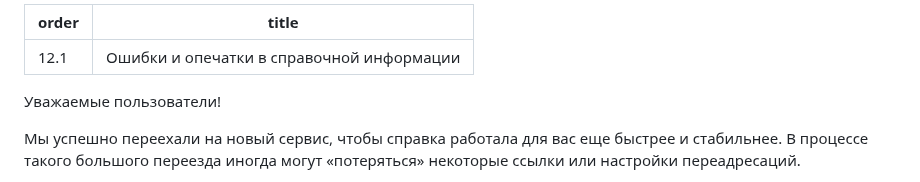
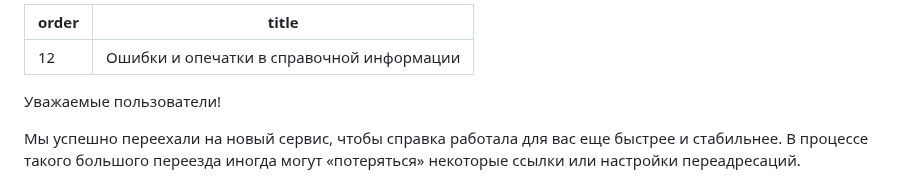
Before and after one commit to Smile-Tech-Study/helpcrm, a Markdown page: oshibki-i-opechatki-v-spravochnoy-informacii.md, the part around the change. Drawn GitHub-style.

```diff
--- a/instrukcii/oshibki-i-opechatki-v-spravochnoy-informacii.md
+++ b/oshibki-i-opechatki-v-spravochnoy-informacii.md
@@ -1,5 +1,5 @@
 ---
-order: 12.1
+order: 12
 title: Ошибки и опечатки в справочной информации
 ---
 
```
Also changed, not shown: instrukcii/kak-sobrat-dop-dannye-v-nekotorykh-zayavkakh.md (+0 -2 lines), massovye-deystviya-po-zayavkam/_index.md (added, +4 -0 lines), massovye-deystviya-po-zayavkam/kak-massovo-dobavit-dopolnitelnye-dokumenty.md (added, +30 -0 lines), massovye-deystviya-po-zayavkam/kak-massovo-dobavit-dopolnitelnye-dokumenty-2.png (added), massovye-deystviya-po-zayavkam/kak-massovo-dobavit-dopolnitelnye-dokumenty-3.png (added), massovye-deystviya-po-zayavkam/kak-massovo-dobavit-dopolnitelnye-dokumenty.png (added).
